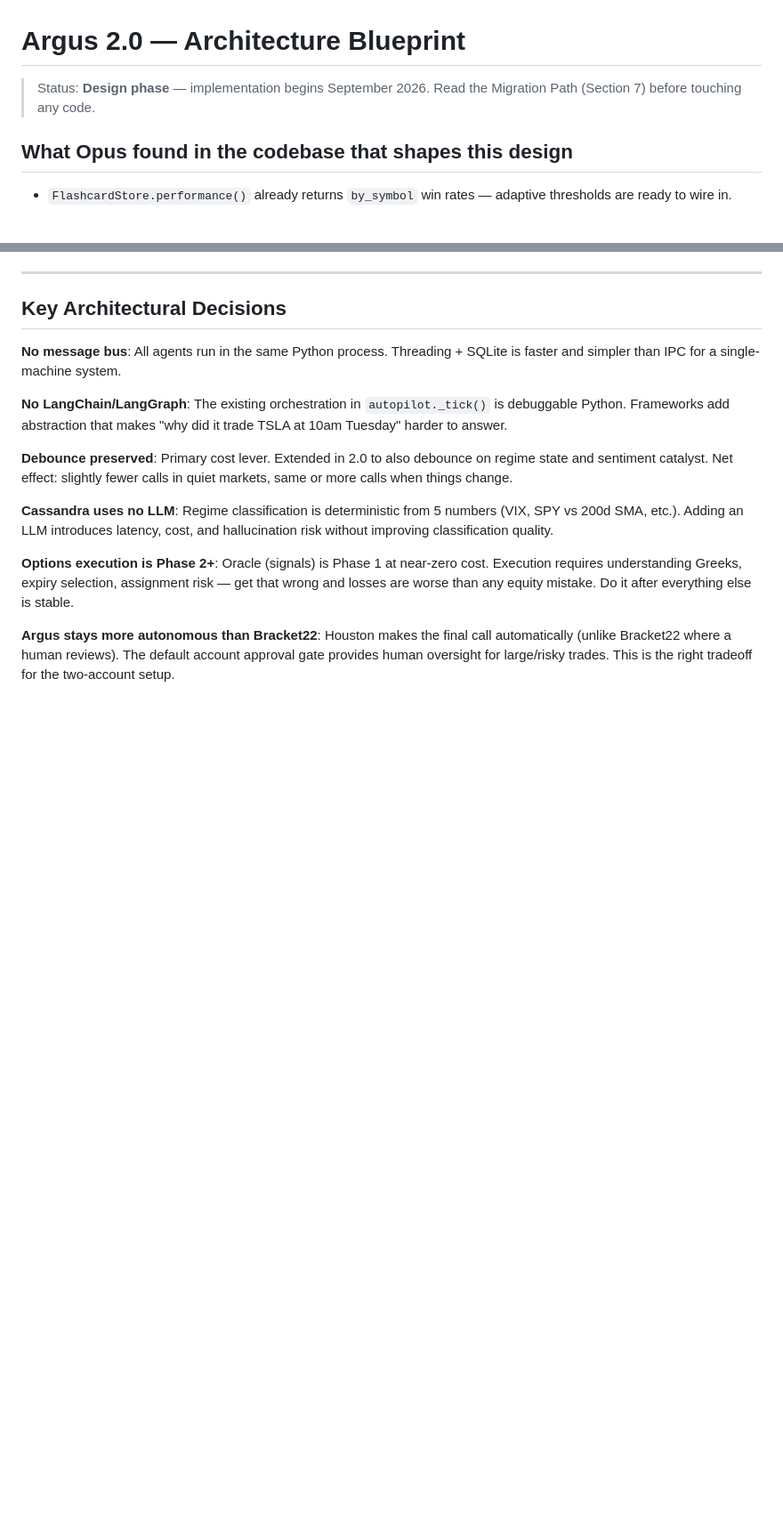
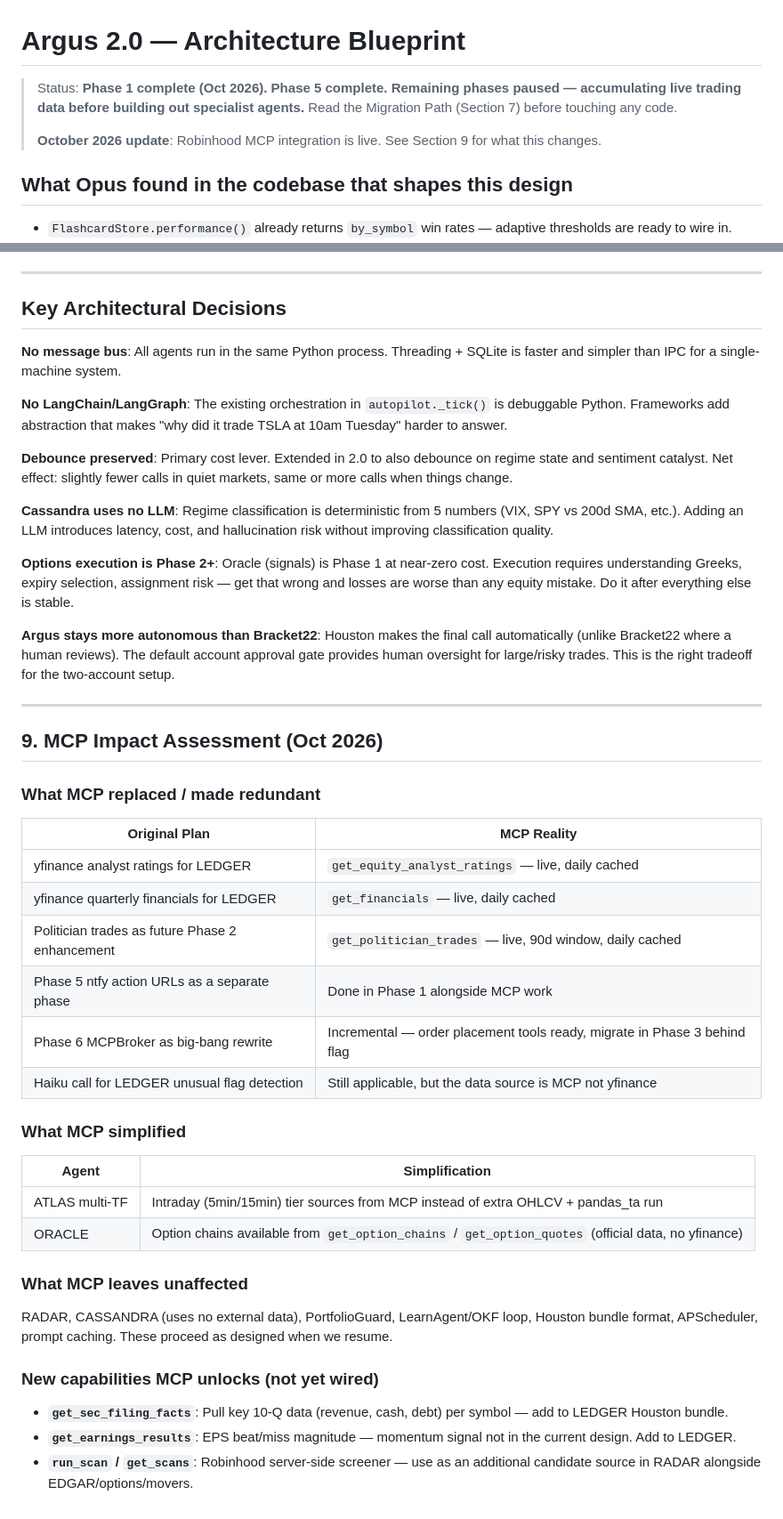
Before and after one commit to ErickZBrambila/argus, a Markdown page: ARGUS_2.0_ARCHITECTURE.md, 2 parts joined by grey strips. Shown at 89% size. GitHub-like rendering; blank space fills up the shorter version.

```diff
--- a/ARGUS_2.0_ARCHITECTURE.md
+++ b/ARGUS_2.0_ARCHITECTURE.md
@@ -1,7 +1,9 @@
 # Argus 2.0 — Architecture Blueprint
 
-> Status: **Design phase** — implementation begins September 2026.
+> Status: **Phase 1 complete (Oct 2026). Phase 5 complete. Remaining phases paused — accumulating live trading data before building out specialist agents.**
 > Read the Migration Path (Section 7) before touching any code.
+>
+> **October 2026 update**: Robinhood MCP integration is live. See Section 9 for what this changes.
 
 ## What Opus found in the codebase that shapes this design
 
@@ -370,3 +391,31 @@ Current 1.0 cost: ~$15–20/month. 2.0 is 3–5x more — the tradeoff for multi
 **Options execution is Phase 2+**: Oracle (signals) is Phase 1 at near-zero cost. Execution requires understanding Greeks, expiry selection, assignment risk — get that wrong and losses are worse than any equity mistake. Do it after everything else is stable.
 
 **Argus stays more autonomous than Bracket22**: Houston makes the final call automatically (unlike Bracket22 where a human reviews). The default account approval gate provides human oversight for large/risky trades. This is the right tradeoff for the two-account setup.
+
+---
+
+## 9. MCP Impact Assessment (Oct 2026)
+
+### What MCP replaced / made redundant
+| Original Plan | MCP Reality |
+|---|---|
+| yfinance analyst ratings for LEDGER | `get_equity_analyst_ratings` — live, daily cached |
+| yfinance quarterly financials for LEDGER | `get_financials` — live, daily cached |
+| Politician trades as future Phase 2 enhancement | `get_politician_trades` — live, 90d window, daily cached |
+| Phase 5 ntfy action URLs as a separate phase | Done in Phase 1 alongside MCP work |
+| Phase 6 MCPBroker as big-bang rewrite | Incremental — order placement tools ready, migrate in Phase 3 behind flag |
+| Haiku call for LEDGER unusual flag detection | Still applicable, but the data source is MCP not yfinance |
+
+### What MCP simplified
+| Agent | Simplification |
+|---|---|
+| ATLAS multi-TF | Intraday (5min/15min) tier sources from MCP instead of extra OHLCV + pandas_ta run |
+| ORACLE | Option chains available from `get_option_chains` / `get_option_quotes` (official data, no yfinance) |
+
+### What MCP leaves unaffected
+RADAR, CASSANDRA (uses no external data), PortfolioGuard, LearnAgent/OKF loop, Houston bundle format, APScheduler, prompt caching. These proceed as designed when we resume.
+
+### New capabilities MCP unlocks (not yet wired)
+- **`get_sec_filing_facts`**: Pull key 10-Q data (revenue, cash, debt) per symbol — add to LEDGER Houston bundle.
+- **`get_earnings_results`**: EPS beat/miss magnitude — momentum signal not in the current design. Add to LEDGER.
+- **`run_scan` / `get_scans`**: Robinhood server-side screener — use as an additional candidate source in RADAR alongside EDGAR/options/movers.
```
Also changed, not shown: other parts of ARGUS_2.0_ARCHITECTURE.md (+44 -25 lines), GEMINI.md (+4 -3 lines).
